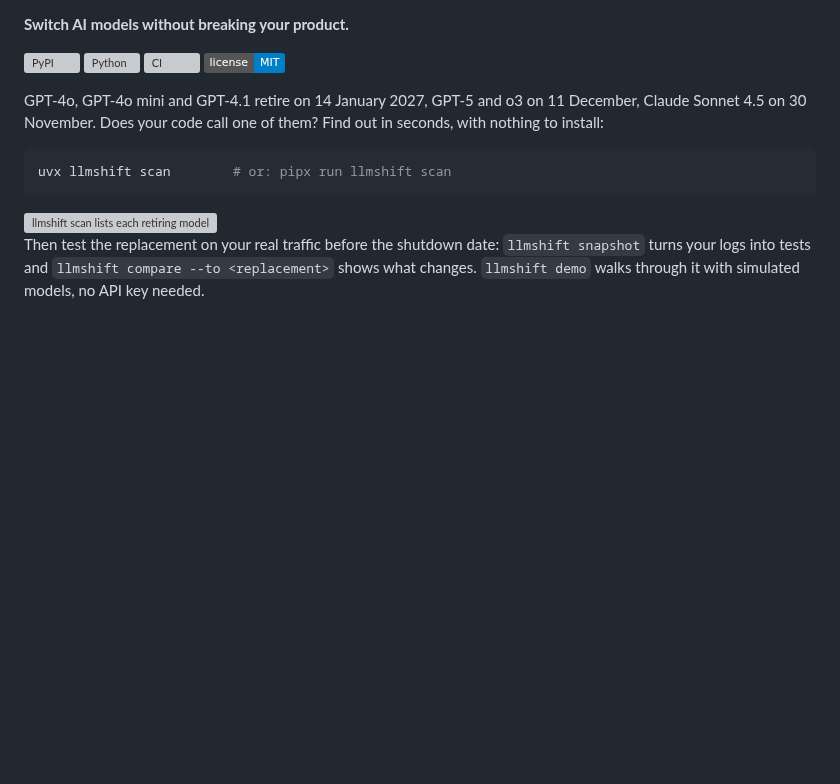
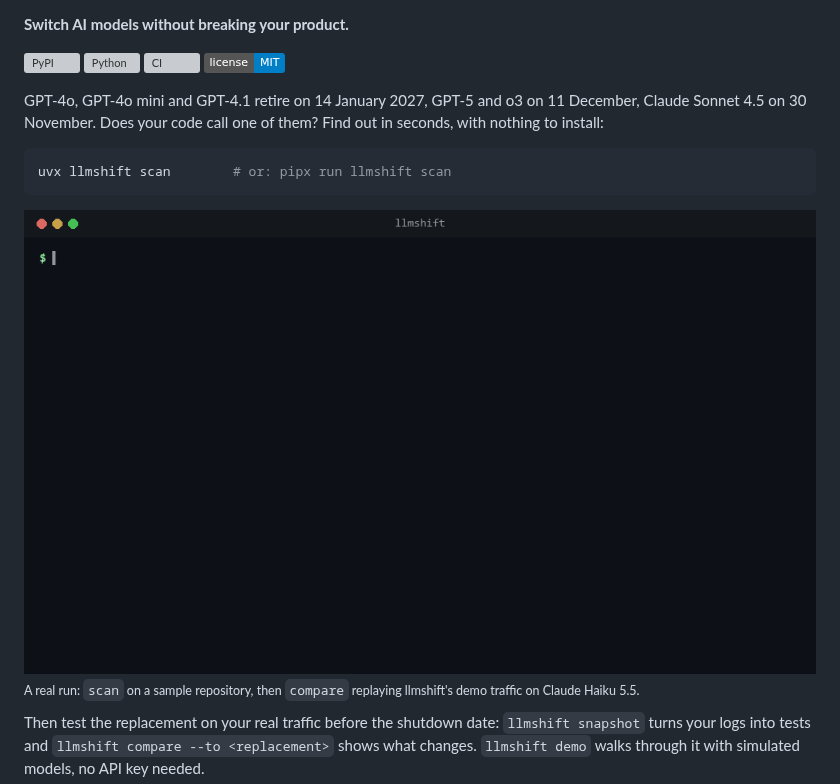
Before and after one commit to DeChuks-hub/llmshift, a Markdown page: README.md, the part around the change. GitHub-like rendering; pictures changed too: docs/demo.gif (added); badges without logos; blank space fills up the shorter version; grey boxes are pictures that could not be loaded.

Commit message:
Show the switch in motion: an animated demo at the top of the README
docs/demo.gif (92 KB, 16 s loop) types two real commands and shows
their real output: `uvx llmshift scan` on a sample repository (three
retiring models, their dates, replacements and lines), then `llmshift
compare` replaying llmshift's demo traffic on Claude Haiku 5.5 (every
request rejected for temperature=0.3, facts and tone changed). A line
of "…" marks the lines left out between its two excerpts. It replaces
the static scan image on the first screen and works in posts that do
not take SVG. GIFs are marked binary in .gitattributes.

Co-Authored-By: Claude Opus 5.5 <noreply@anthropic.com>

````diff
--- a/README.md
+++ b/README.md
@@ -10,7 +10,9 @@ GPT-4o, GPT-4o mini and GPT-4.1 retire on 14 January 2027, GPT-5 and o3 on 11 De
 uvx llmshift scan        # or: pipx run llmshift scan
 ```
 
-<img src="https://raw.githubusercontent.com/DeChuks-hub/llmshift/main/docs/scan.svg" alt="llmshift scan lists each retiring model in the code with its shutdown date, its replacement and the lines that call it" width="760">
+<img src="https://raw.githubusercontent.com/DeChuks-hub/llmshift/main/docs/demo.gif" alt="llmshift scan lists the retiring models a repository calls, with dates, replacements and lines; llmshift compare then shows that Claude Haiku 5.5 rejects every recorded request for its temperature setting and changes facts and tone" width="800">
+
+<sub>A real run: <code>scan</code> on a sample repository, then <code>compare</code> replaying llmshift's demo traffic on Claude Haiku 5.5.</sub>
 
 Then test the replacement on your real traffic before the shutdown date: `llmshift snapshot` turns your logs into tests and `llmshift compare --to <replacement>` shows what changes. `llmshift demo` walks through it with simulated models, no API key needed.
 
````
Also changed, not shown: 1 other file.
